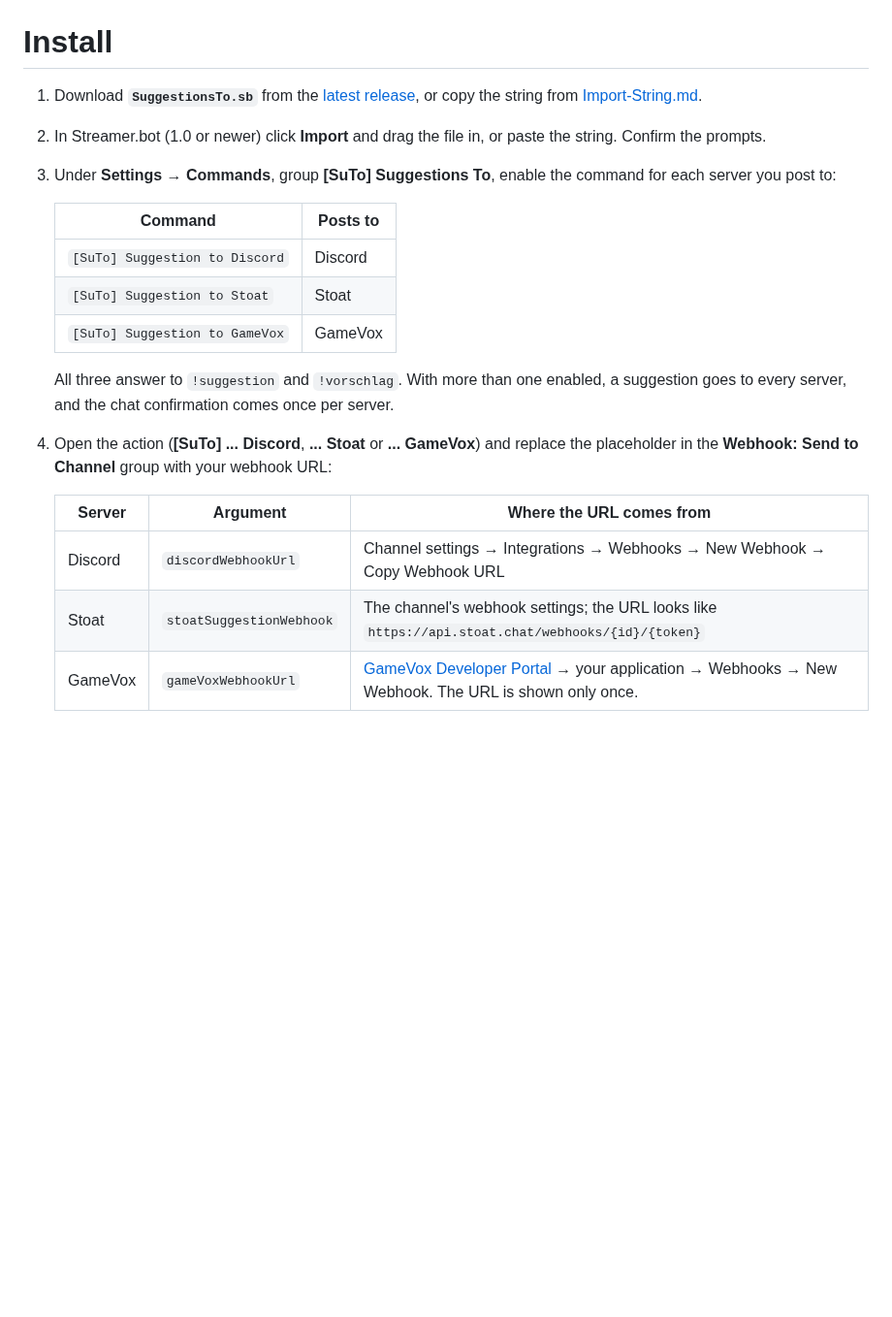
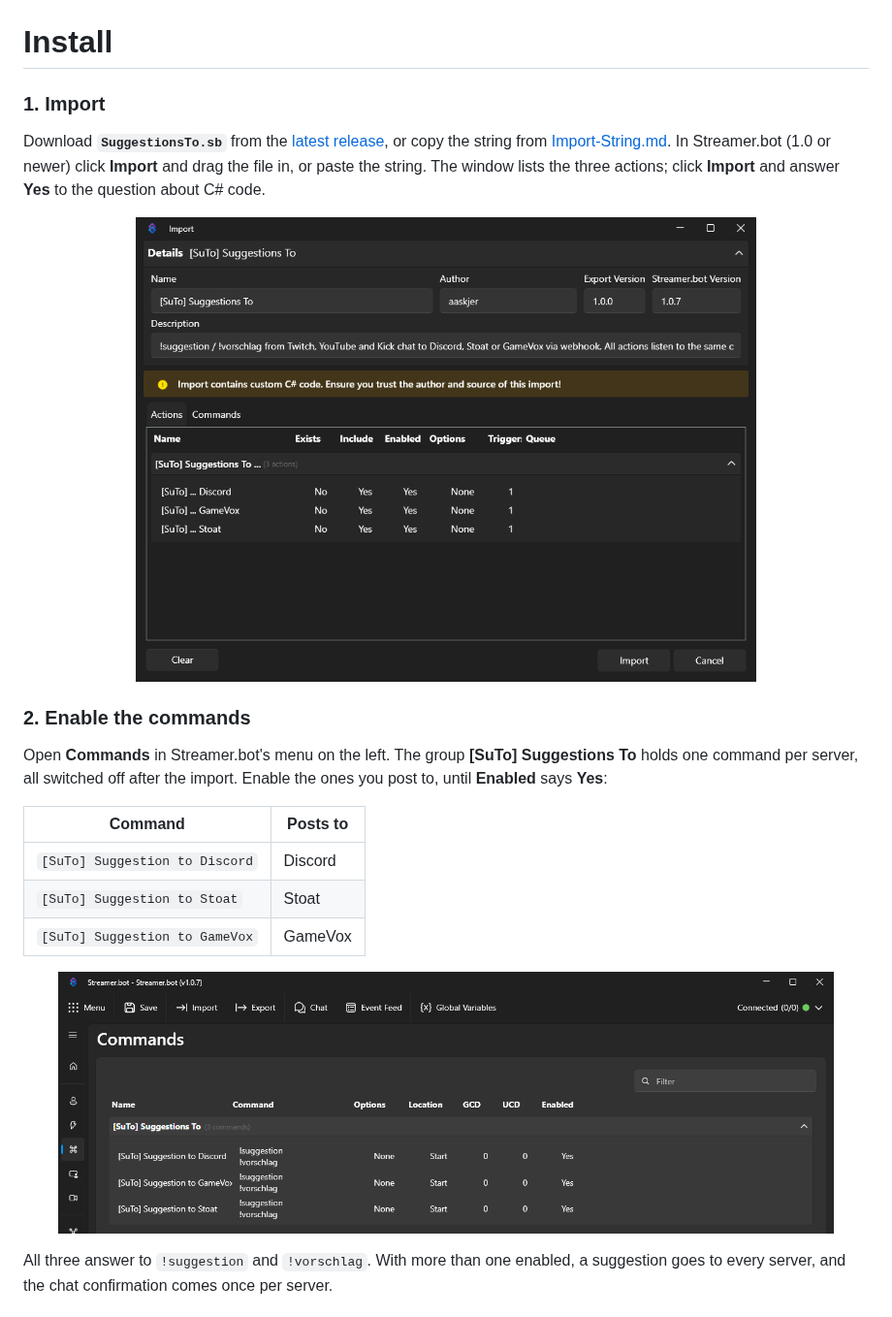
Before and after one commit to aaskjer/SuTo, a Markdown page: README.md, the part around one of its changes. Shown at 97% size. GitHub-like rendering; pictures changed too: Assets/sb-commands.png (added), Assets/sb-import.png (added); blank space fills up the shorter version.

```diff
--- a/README.md
+++ b/README.md
@@ -35,21 +35,23 @@ A viewer types `!suggestion Play the new farming game on Sunday` in chat. A mome
 
 # Install
 
-1. Download **`SuggestionsTo.sb`** from the [latest release](https://github.com/aaskjer/SuTo/releases/latest), or copy the string from [Import-String.md](Import-String.md).
-2. In Streamer.bot (1.0 or newer) click **Import** and drag the file in, or paste the string. Confirm the prompts.
-3. Under **Settings → Commands**, group **[SuTo] Suggestions To**, enable the command for each server you post to:
+### 1. Import
 
-   | Command | Posts to |
-   |---|---|
-   | `[SuTo] Suggestion to Discord` | Discord |
-   | `[SuTo] Suggestion to Stoat` | Stoat |
-   | `[SuTo] Suggestion to GameVox` | GameVox |
+Download **`SuggestionsTo.sb`** from the [latest release](https://github.com/aaskjer/SuTo/releases/latest), or copy the string from [Import-String.md](Import-String.md). In Streamer.bot (1.0 or newer) click **Import** and drag the file in, or paste the string. The window lists the three actions; click **Import** and answer **Yes** to the question about C# code.
 
-   All three answer to `!suggestion` and `!vorschlag`. With more than one enabled, a suggestion goes to every server, and the chat confirmation comes once per server.
-4. Open the action (**[SuTo] ... Discord**, **... Stoat** or **... GameVox**) and replace the placeholder in the **Webhook: Send to Channel** group with your webhook URL:
+<p align="center"><img src="Assets/sb-import.png" alt="Streamer.bot's Import window with the SuTo string pasted in: the actions [SuTo] ... Discord, GameVox and Stoat, and the note that the import contains C# code" width="640"></p>
 
-   | Server | Argument | Where the URL comes from |
-   |---|---|---|
-   | Discord | `discordWebhookUrl` | Channel settings → Integrations → Webhooks → New Webhook → Copy Webhook URL |
-   | Stoat | `stoatSuggestionWebhook` | The channel's webhook settings; the URL looks like `https://api.stoat.chat/webhooks/{id}/{token}` |
-   | GameVox | `gameVoxWebhookUrl` | [GameVox Developer Portal](https://developers.gamevox.com/docs/webhooks) → your application → Webhooks → New Webhook. The URL is shown only once. |
+### 2. Enable the commands
+
+Open **Commands** in Streamer.bot's menu on the left. The group **[SuTo] Suggestions To** holds one command per server, all switched off after the import. Enable the ones you post to, until **Enabled** says **Yes**:
+
+| Command | Posts to |
+|---|---|
+| `[SuTo] Suggestion to Discord` | Discord |
+| `[SuTo] Suggestion to Stoat` | Stoat |
+| `[SuTo] Suggestion to GameVox` | GameVox |
+
+<p align="center"><img src="Assets/sb-commands.png" alt="The Commands page in Streamer.bot with the three SuTo commands, each answering to !suggestion and !vorschlag, all enabled" width="800"></p>
+
+All three answer to `!suggestion` and `!vorschlag`. With more than one enabled, a suggestion goes to every server, and the chat confirmation comes once per server.
+
```
Also changed, not shown: other parts of README.md (+13 -0 lines), Manual.md (+5 -1 lines), Assets/sb-action-discord.png (added), Assets/sb-set-argument.png (added).
